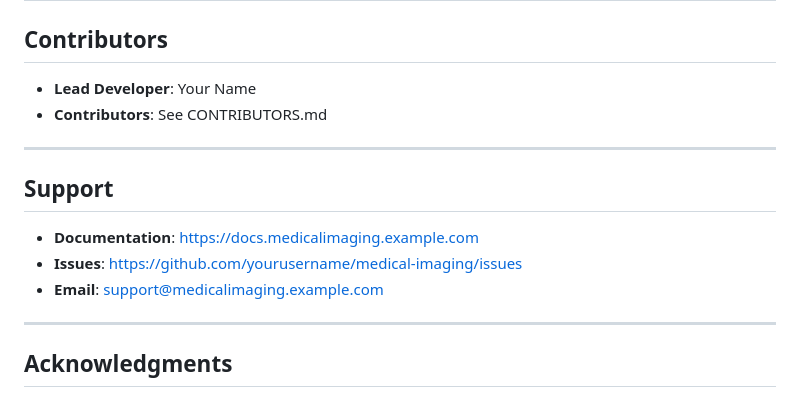
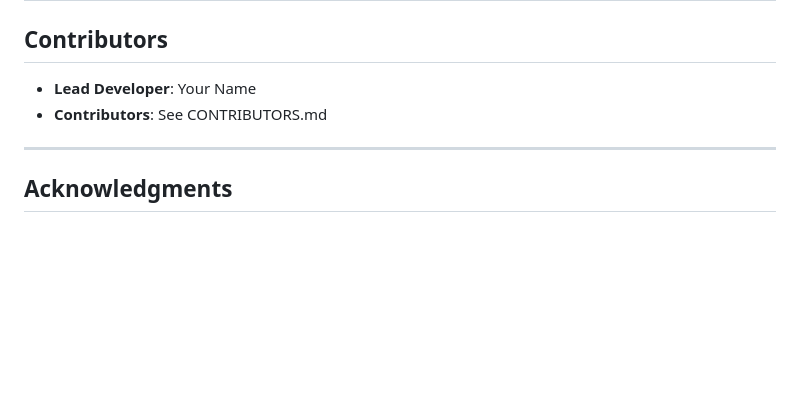
Before and after one commit to pushkarsingh32/django-medical-imaging-platform, a Markdown page: README.md, the part around the change. Rendered like a GitHub page; blank space fills up the shorter version.

Commit message:
Remove Support section with placeholder contact information
Removed section containing example email and documentation URLs as they are not applicable for this open-source project.

```diff
--- a/README.md
+++ b/README.md
@@ -1118,14 +1118,6 @@ MIT License - See LICENSE file for details
 
 ---
 
-## Support
-
-- **Documentation**: https://docs.medicalimaging.example.com
-- **Issues**: https://github.com/yourusername/medical-imaging/issues
-- **Email**: support@medicalimaging.example.com
-
----
-
 ## Acknowledgments
 
 - Django REST Framework team
```
